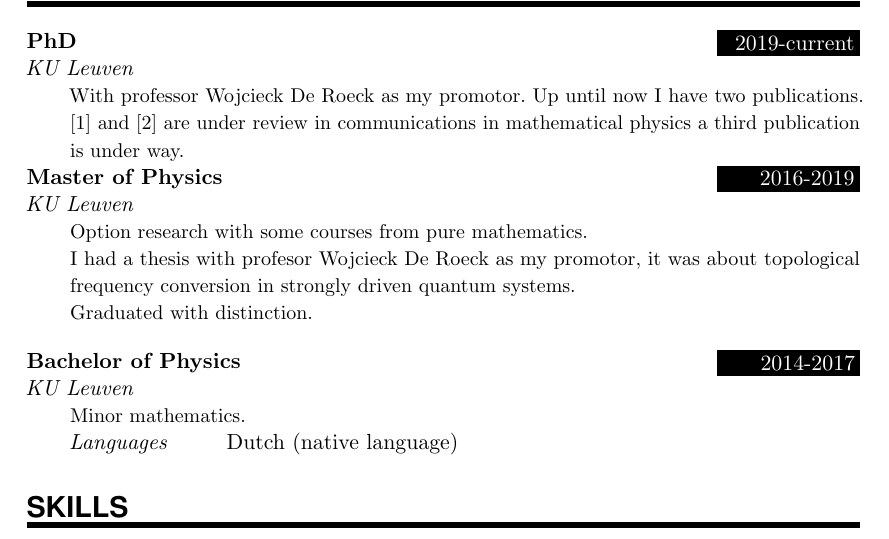
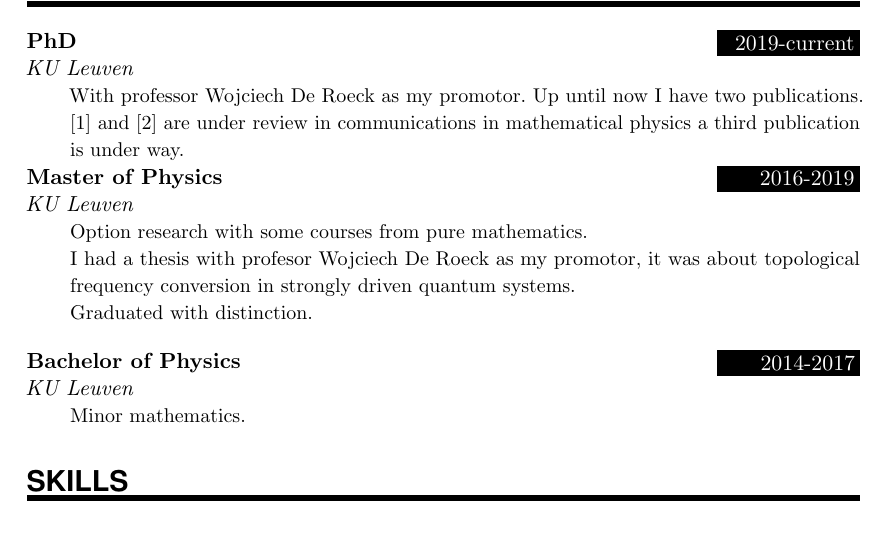
Before and after one commit to TijlJappens/CurriculumVitae, a LaTeX document (curruculum vitae English/main.tex): part of page 1 of 2, cut so that both start at the same text. Compiled offline with pdfLaTeX.

Commit message:
Found a typo.

```diff
--- a/curruculum vitae English/main.tex
+++ b/curruculum vitae English/main.tex
@@ -117,14 +117,13 @@
 %%% ------------------------------------------------------------
 \NewPart{Education}{}
 
-\EducationEntry{PhD}{2019-current}{KU Leuven}{With professor Wojcieck De Roeck as my promotor. Up until now I have two publications. \cite{bachmann2022classification} and \cite{jappens2023spt} are under review in communications in mathematical physics a third publication is under way.}
+\EducationEntry{PhD}{2019-current}{KU Leuven}{With professor Wojciech De Roeck as my promotor. Up until now I have two publications. \cite{bachmann2022classification} and \cite{jappens2023spt} are under review in communications in mathematical physics a third publication is under way.}
 
-\EducationEntry{Master of Physics}{2016-2019}{KU Leuven}{Option research with some courses from pure mathematics.\\I had a thesis with profesor Wojcieck De Roeck as my promotor, it was about topological frequency conversion in strongly driven quantum systems.\\Graduated with distinction.}
+\EducationEntry{Master of Physics}{2016-2019}{KU Leuven}{Option research with some courses from pure mathematics.\\I had a thesis with profesor Wojciech De Roeck as my promotor, it was about topological frequency conversion in strongly driven quantum systems.\\Graduated with distinction.}
 \sepspace
 
 \EducationEntry{Bachelor of Physics}{2014-2017}{KU Leuven}{Minor mathematics.}
 
-\SkillsEntry{Languages}{Dutch (native language)}
 \begin{comment}
 %%% Work experience
 %%% ------------------------------------------------------------
```
Also changed, not shown: curruculum vitae English/main.tex (1 more changed lines).
